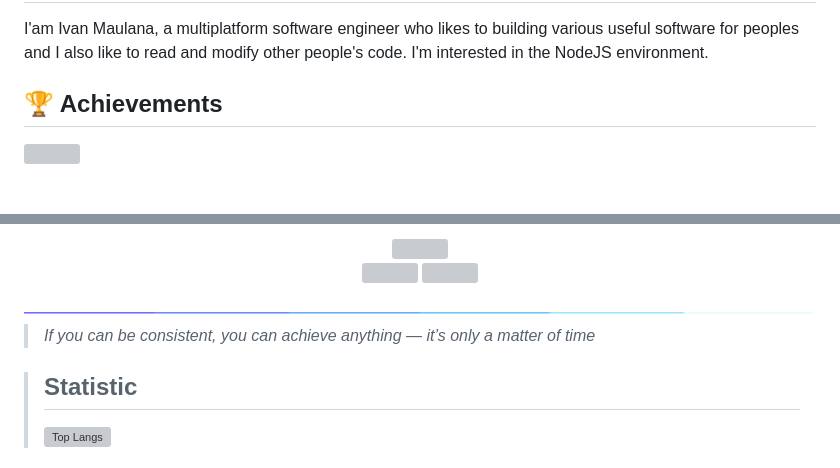
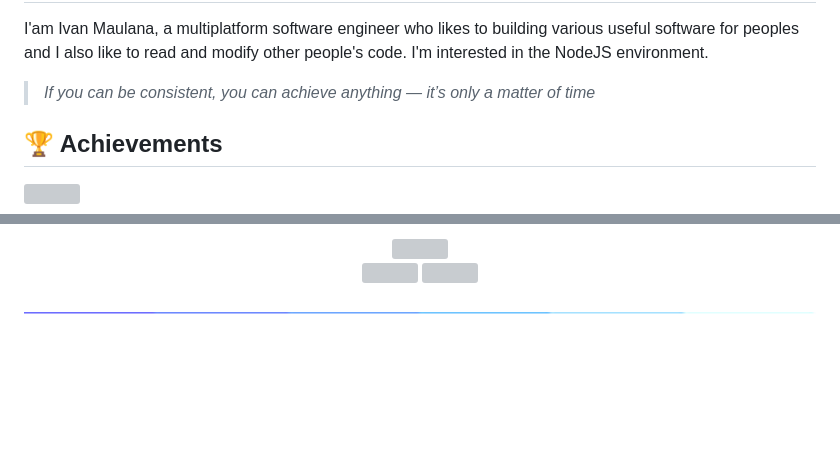
Before and after one commit to extenv/extenv, a Markdown page: README.md, 2 parts joined by grey strips. Drawn GitHub-style; blank space fills up the shorter version; grey boxes are pictures that could not be loaded.

```diff
--- a/README.md
+++ b/README.md
@@ -7,5 +5,6 @@
 I'am Ivan Maulana, a multiplatform software engineer who likes to  building various useful software for peoples and I also like to read and modify other people's code. I'm interested in the NodeJS environment.
 
+> *If you can be consistent, you can achieve anything — it’s only a matter of time*
 
 ## :trophy: Achievements
 
@@ -43,7 +42,7 @@ I'am Ivan Maulana, a multiplatform software engineer who likes to  building vari
 
 <img src="https://raw.githubusercontent.com/extenv/extenv/refs/heads/main/assets/line.gif">
 
-> *If you can be consistent, you can achieve anything — it’s only a matter of time*
-
+<!--
 > ##  Statistic
 > [![Top Langs](https://github-readme-stats.vercel.app/api/top-langs/?username=extenv&theme=tokyonight&layout=compact)](https://github.com/extenv)
+ -->
```
Also changed, not shown: other parts of README.md (+1 -3 lines).
